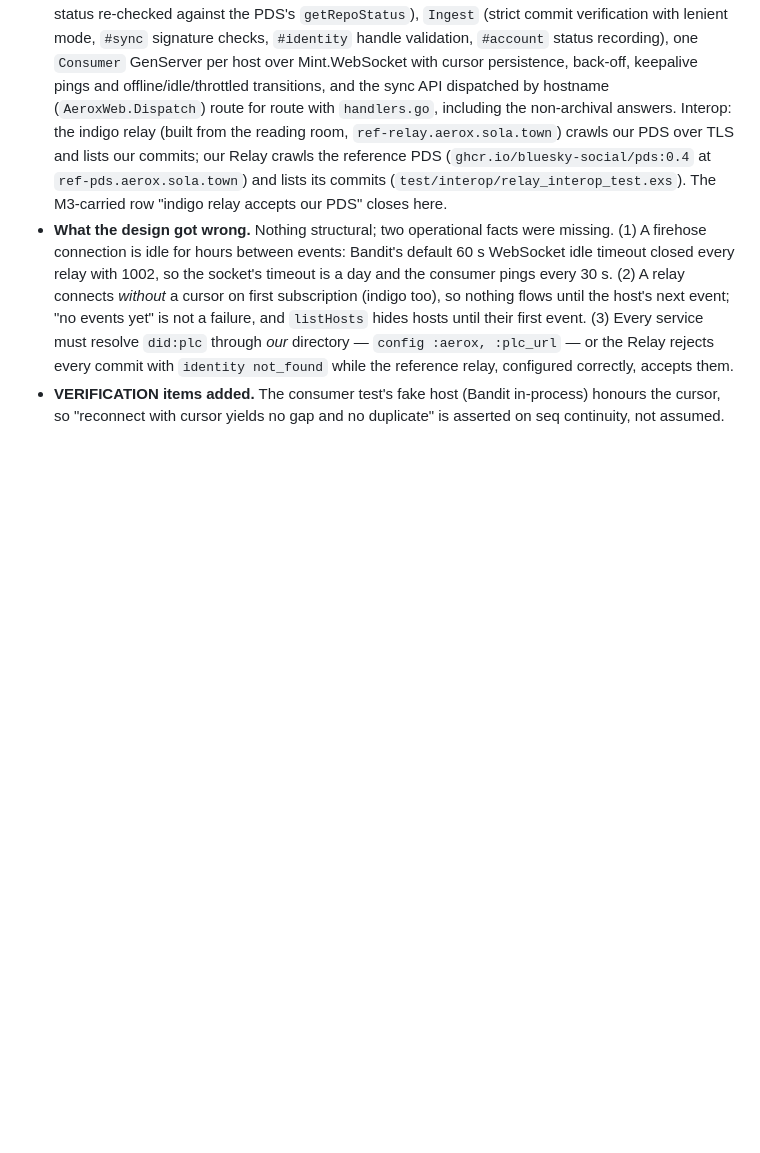
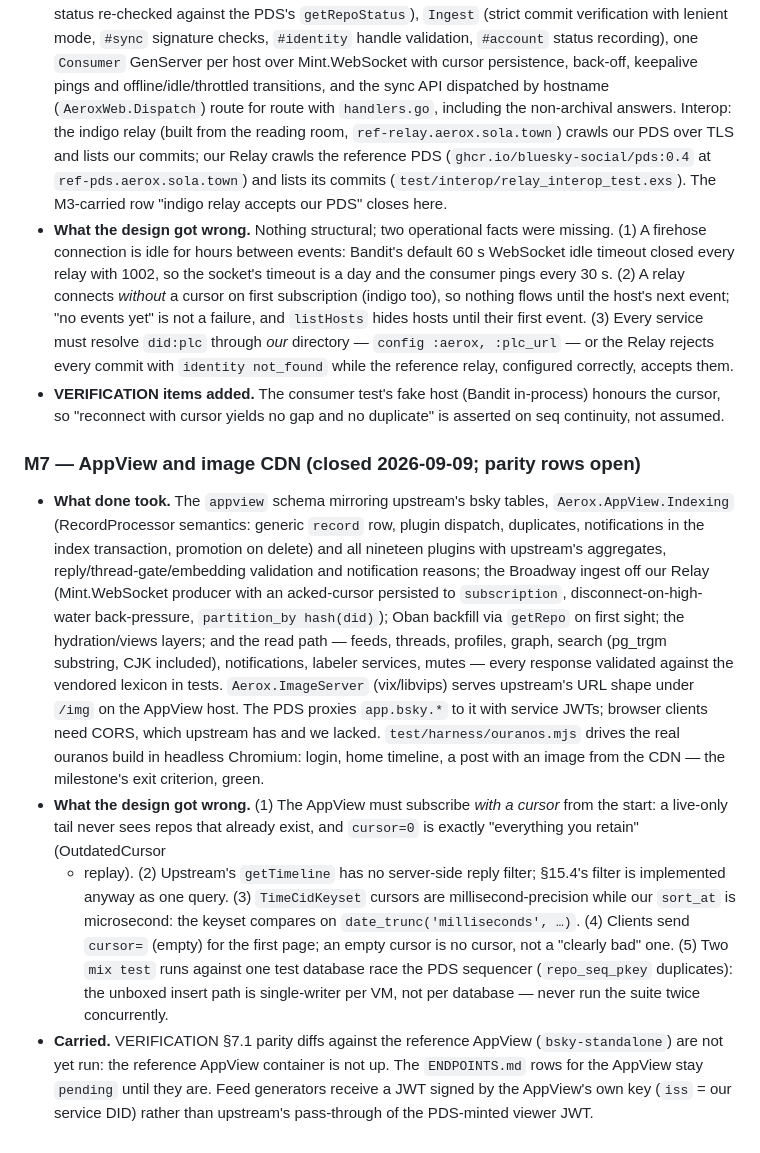
Before and after one commit to sola-day/aerox, a Markdown page: docs/DEV_PLAN.md, the part around the change. GitHub-like rendering; blank space fills up the shorter version.

Commit message:
docs(dev-plan): M7 retrospective
Co-Authored-By: Claude Fable 5.1 <noreply@anthropic.com>
Claude-Session: https://claude.ai/code/session_01XAGaAyWqUYpF36rR4PAYFZ

```diff
--- a/docs/DEV_PLAN.md
+++ b/docs/DEV_PLAN.md
@@ -460,3 +460,41 @@ written during the milestone.
 - **VERIFICATION items added.** The consumer test's fake host (Bandit
   in-process) honours the cursor, so "reconnect with cursor yields no gap and
   no duplicate" is asserted on seq continuity, not assumed.
+
+### M7 — AppView and image CDN (closed 2026-09-09; parity rows open)
+
+- **What done took.** The `appview` schema mirroring upstream's bsky tables,
+  `Aerox.AppView.Indexing` (RecordProcessor semantics: generic `record`
+  row, plugin dispatch, duplicates, notifications in the index transaction,
+  promotion on delete) and all nineteen plugins with upstream's aggregates,
+  reply/thread-gate/embedding validation and notification reasons; the
+  Broadway ingest off our Relay (Mint.WebSocket producer with an acked-cursor
+  persisted to `subscription`, disconnect-on-high-water back-pressure,
+  `partition_by hash(did)`); Oban backfill via `getRepo` on first sight; the
+  hydration/views layers; and the read path — feeds, threads, profiles,
+  graph, search (pg_trgm substring, CJK included), notifications, labeler
+  services, mutes — every response validated against the vendored lexicon in
+  tests. `Aerox.ImageServer` (vix/libvips) serves upstream's URL shape under
+  `/img` on the AppView host. The PDS proxies `app.bsky.*` to it with
+  service JWTs; browser clients need CORS, which upstream has and we lacked.
+  `test/harness/ouranos.mjs` drives the real ouranos build in headless
+  Chromium: login, home timeline, a post with an image from the CDN — the
+  milestone's exit criterion, green.
+- **What the design got wrong.** (1) The AppView must subscribe *with a
+  cursor* from the start: a live-only tail never sees repos that already
+  exist, and `cursor=0` is exactly "everything you retain" (OutdatedCursor
+  + replay). (2) Upstream's `getTimeline` has no server-side reply filter;
+  §15.4's filter is implemented anyway as one query. (3) `TimeCidKeyset`
+  cursors are millisecond-precision while our `sort_at` is microsecond:
+  the keyset compares on `date_trunc('milliseconds', …)`. (4) Clients send
+  `cursor=` (empty) for the first page; an empty cursor is no cursor, not
+  a "clearly bad" one. (5) Two `mix test` runs against one test database
+  race the PDS sequencer (`repo_seq_pkey` duplicates): the unboxed insert
+  path is single-writer per VM, not per database — never run the suite
+  twice concurrently.
+- **Carried.** VERIFICATION §7.1 parity diffs against the reference
+  AppView (`bsky-standalone`) are not yet run: the reference AppView
+  container is not up. The `ENDPOINTS.md` rows for the AppView stay
+  `pending` until they are. Feed generators receive a JWT signed by the
+  AppView's own key (`iss` = our service DID) rather than upstream's
+  pass-through of the PDS-minted viewer JWT.
```
